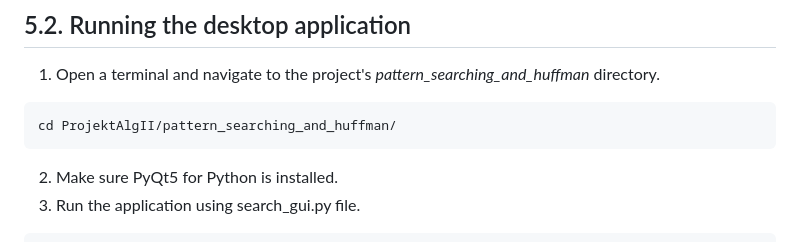
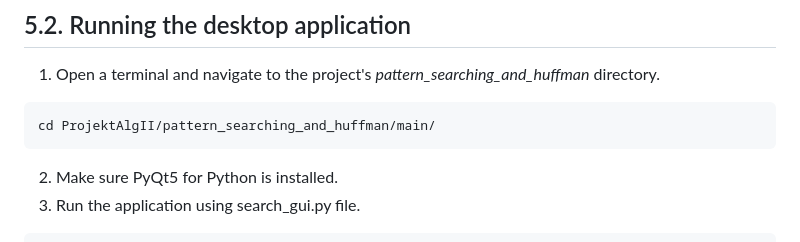
Before and after one commit to jmaslowskiUMK/ProjektAlgII, a Markdown page: project_documentation_eng.md, the part around the change. Drawn GitHub-style.

````diff
--- a/project_documentation_eng.md
+++ b/project_documentation_eng.md
@@ -188,7 +188,7 @@ The project consists of two main parts: a web application for visualizing fields
 ## 5.2. Running the desktop application
   1. Open a terminal and navigate to the project's *pattern_searching_and_huffman* directory.
   ```
-  cd ProjektAlgII/pattern_searching_and_huffman/
+  cd ProjektAlgII/pattern_searching_and_huffman/main/
   ```
   2. Make sure PyQt5 for Python is installed.
   3. Run the application using search_gui.py file.
````
